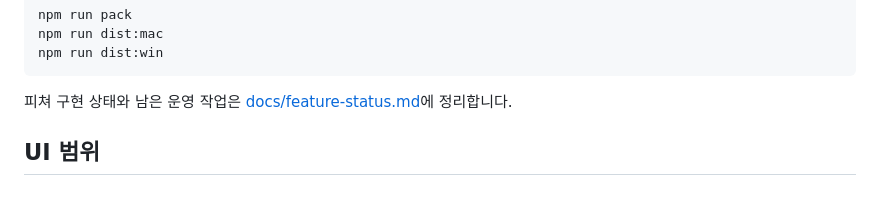
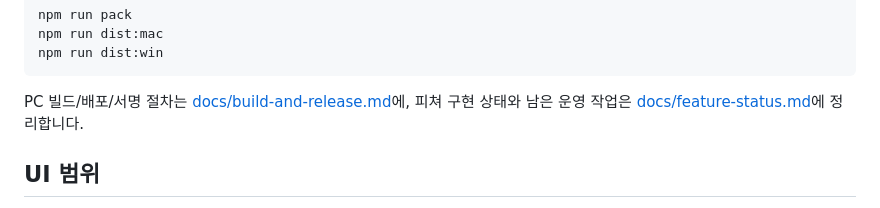
Before and after one commit to heatbang9/OpenFileTransferPC, a Markdown page: README.md, the part around the change. GitHub-like rendering.

Commit message:
Document PC build and release path

````diff
--- a/README.md
+++ b/README.md
@@ -32,7 +32,7 @@ npm run dist:mac
 npm run dist:win
 ```
 
-피쳐 구현 상태와 남은 운영 작업은 [docs/feature-status.md](docs/feature-status.md)에 정리합니다.
+PC 빌드/배포/서명 절차는 [docs/build-and-release.md](docs/build-and-release.md)에, 피쳐 구현 상태와 남은 운영 작업은 [docs/feature-status.md](docs/feature-status.md)에 정리합니다.
 
 ## UI 범위
 
````
Also changed, not shown: docs/build-and-release.md (added, +122 -0 lines).
